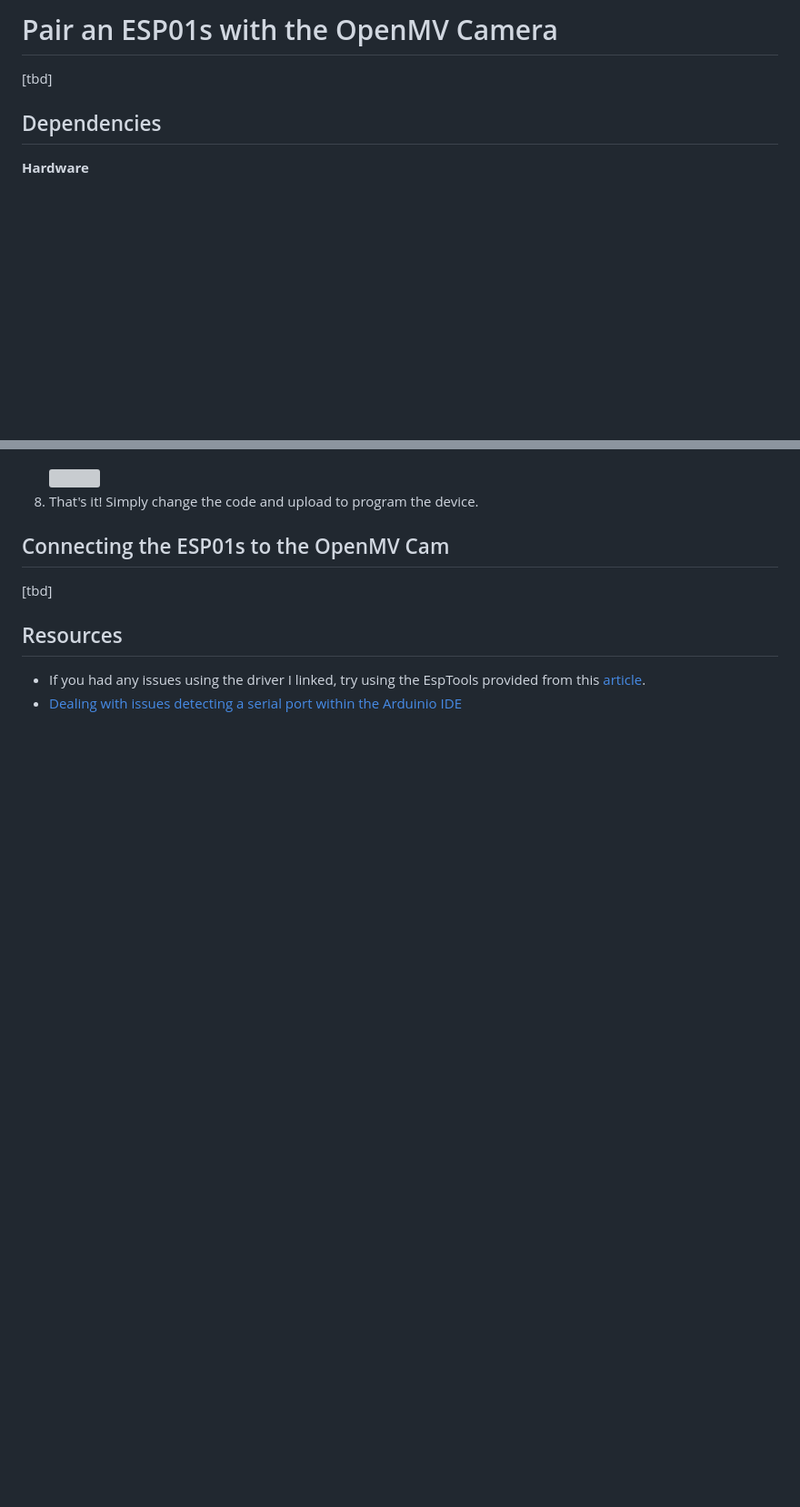
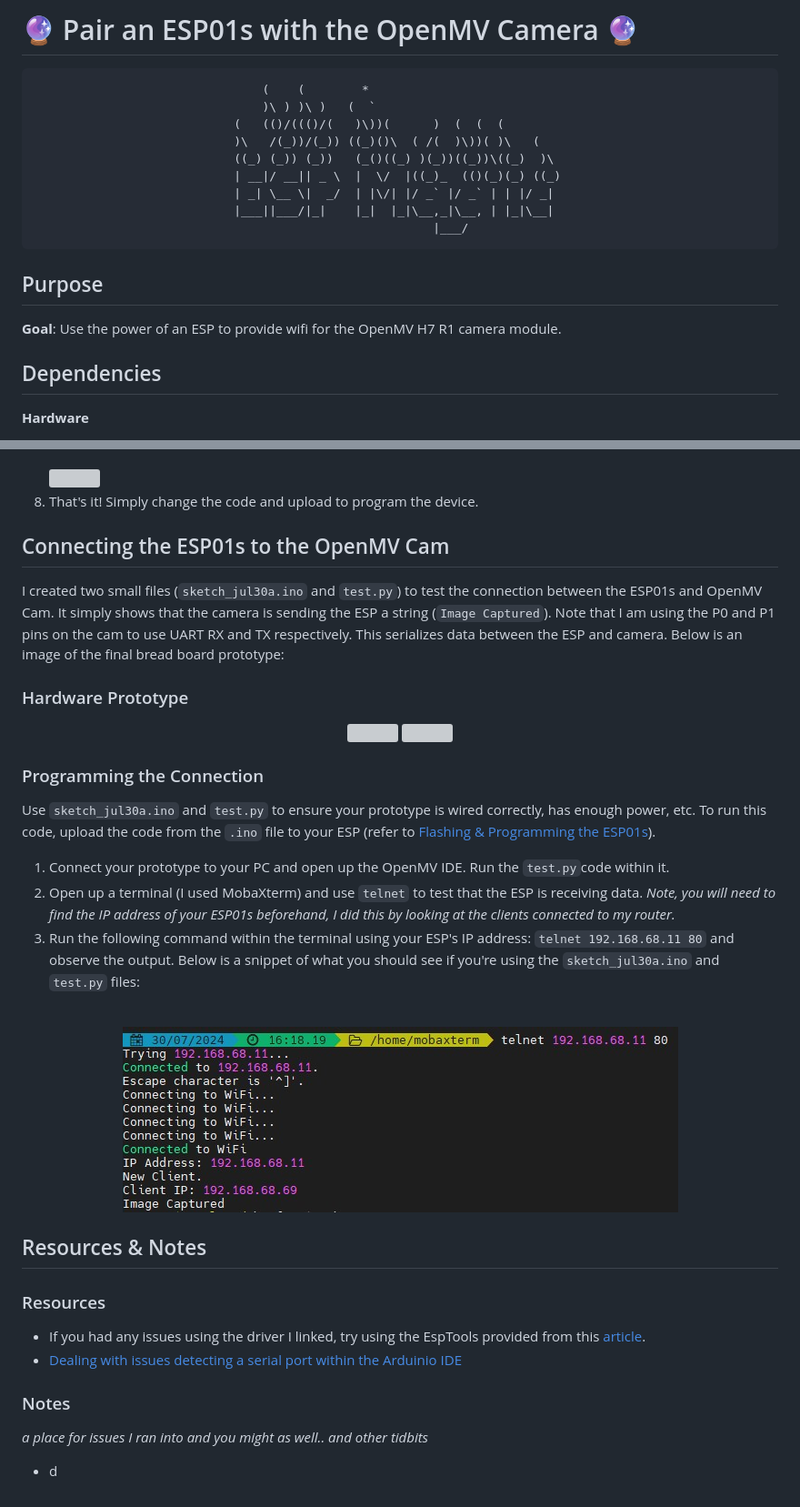
Before and after one commit to oliviacarino/IoT, a Markdown page: ESP01s-OpenMV/README.md, 2 parts joined by grey strips. Shown: that part at 91% size. Rendered like a GitHub page; pictures changed too: ESP01s-OpenMV/images/term.jpg (added); blank space fills up the shorter version; grey boxes are pictures that could not be loaded.

Commit message:
updated readme, implemented initial connection between esp and camera module

````diff
--- a/ESP01s-OpenMV/README.md
+++ b/ESP01s-OpenMV/README.md
@@ -1,5 +1,18 @@
-# Pair an ESP01s with the OpenMV Camera
-[tbd]
+# 🔮 Pair an ESP01s with the OpenMV Camera 🔮
+```
+                                (    (        *
+                                )\ ) )\ )   (  `
+                            (   (()/((()/(   )\))(      )  (  (  (
+                            )\   /(_))/(_)) ((_)()\  ( /(  )\))( )\   (
+                            ((_) (_)) (_))   (_()((_) )(_))((_))\((_)  )\
+                            | __|/ __|| _ \  |  \/  |((_)_  (()(_)(_) ((_)
+                            | _| \__ \|  _/  | |\/| |/ _` |/ _` | | |/ _|
+                            |___||___/|_|    |_|  |_|\__,_|\__, | |_|\__|
+                                                        |___/
+```
+
+## Purpose
+**Goal**: Use the power of an ESP to provide wifi for the OpenMV H7 R1 camera module.
 
 
 ## Dependencies
@@ -38,8 +51,27 @@ Hit OK to continue. Open the Board Manager and search for `esp8266` and install
 
 
 ## Connecting the ESP01s to the OpenMV Cam
-[tbd]
+I created two small files (`sketch_jul30a.ino` and `test.py`) to test the connection between the ESP01s and OpenMV Cam. It simply shows that the camera is sending the ESP a string (`Image Captured`). Note that I am using the P0 and P1 pins on the cam to use UART RX and TX respectively. This serializes data between the ESP and camera. Below is an image of the final bread board prototype:
+### Hardware Prototype
+<p align="center">
+    <img src="./images/20240730_192200.jpg" width="350" height="450">
+    <img src="./images/20240730_192204.jpg" width="350" height="450">
+</p>
 
-## Resources
+### Programming the Connection
+Use `sketch_jul30a.ino` and `test.py` to ensure your prototype is wired correctly, has enough power, etc. To run this code, upload the code from the `.ino` file to your ESP (refer to [Flashing & Programming the ESP01s](#Flashing-&-Programming-the-ESP01s)).
+1. Connect your prototype to your PC and open up the OpenMV IDE. Run the `test.py`code within it.
+2. Open up a terminal (I used MobaXterm) and use `telnet` to test that the ESP is receiving data. *Note, you will need to find the IP address of your ESP01s beforehand, I did this by looking at the clients connected to my router.*
+3. Run the following command within the terminal using your ESP's IP address: `telnet 192.168.68.11 80` and observe the output. Below is a snippet of what you should see if you're using the `sketch_jul30a.ino` and `test.py` files:
+
+<br>
+    <p align="center"><img src="./images/term.jpg"></p>
+
+## Resources & Notes
+### Resources
 * If you had any issues using the driver I linked, try using the EspTools provided from this [article](https://www.instructables.com/How-to-Upload-New-Firmware-to-ESP8266-ESP-01S-ESP-/).
 * [Dealing with issues detecting a serial port within the Arduinio IDE](https://forum.arduino.cc/t/esp8266-cannot-detect-a-serial-port/937032)
+
+### Notes
+*a place for issues I ran into and you might as well.. and other tidbits*
+* d
````
Also changed, not shown: 4 other files.
